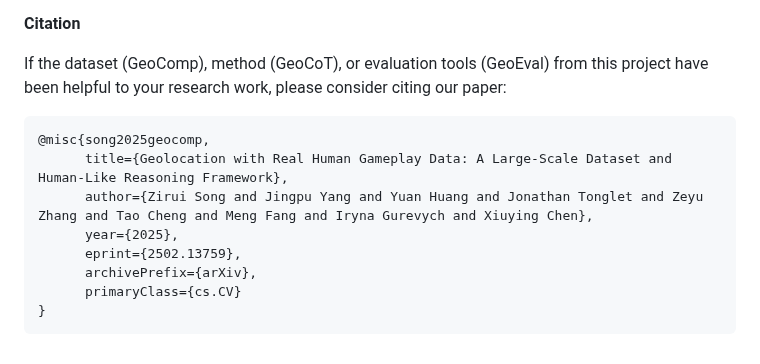
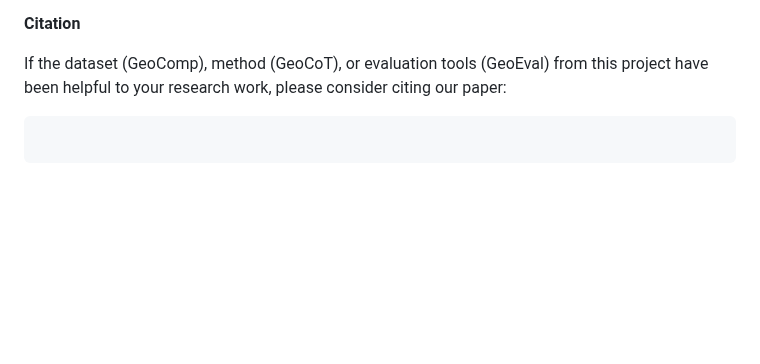
Before and after one commit to yuan4629/Geocomp, a Markdown page: README.md, the part around one of its changes. Rendered like a GitHub page; blank space fills up the shorter version.

````diff
--- a/README.md
+++ b/README.md
@@ -142,12 +134,5 @@ If you have any questions about this project, or if you have used any part of th
 If the dataset (GeoComp), method (GeoCoT), or evaluation tools (GeoEval) from this project have been helpful to your research work, please consider citing our paper:
 
 ```bibtex
-@misc{song2025geocomp,
-      title={Geolocation with Real Human Gameplay Data: A Large-Scale Dataset and Human-Like Reasoning Framework},
-      author={Zirui Song and Jingpu Yang and Yuan Huang and Jonathan Tonglet and Zeyu Zhang and Tao Cheng and Meng Fang and Iryna Gurevych and Xiuying Chen},
-      year={2025},
-      eprint={2502.13759},
-      archivePrefix={arXiv},
-      primaryClass={cs.CV}
-}
+
 ```
````
Also changed, not shown: other parts of README.md (+0 -8 lines).
